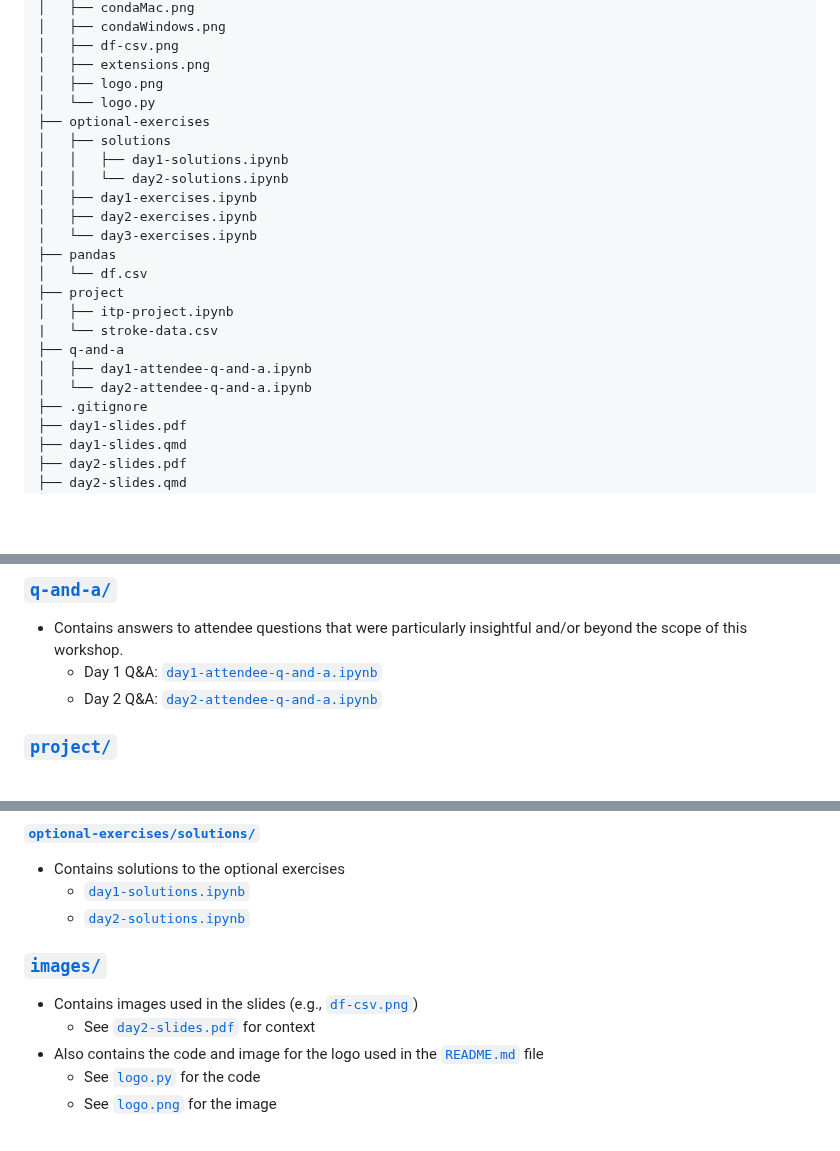
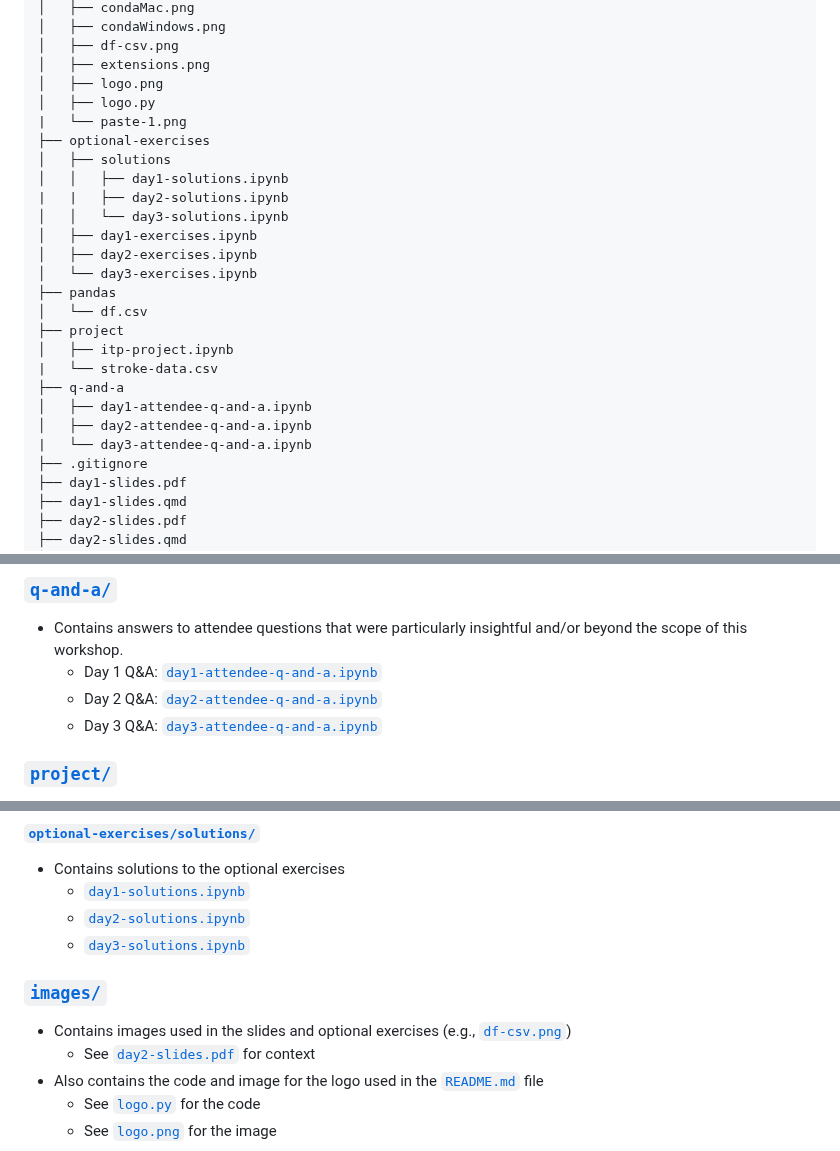
Before and after one commit to gklorfine/Intro-to-Python-Workshop, a Markdown page: extras/repo-structure.md, 3 parts joined by grey strips. GitHub-like rendering; blank space fills up the shorter version.

```diff
--- a/extras/repo-structure.md
+++ b/extras/repo-structure.md
@@ -28,11 +28,13 @@ Below is a **directory tree** of this repository:
 │   ├── df-csv.png
 │   ├── extensions.png
 │   ├── logo.png
-│   └── logo.py
+│   ├── logo.py
+|   └── paste-1.png
 ├── optional-exercises
 │   ├── solutions
 │   │   ├── day1-solutions.ipynb
-│   │   └── day2-solutions.ipynb
+|   |   ├── day2-solutions.ipynb
+│   │   └── day3-solutions.ipynb
 │   ├── day1-exercises.ipynb
 │   ├── day2-exercises.ipynb
 │   └── day3-exercises.ipynb
@@ -43,7 +45,8 @@ Below is a **directory tree** of this repository:
 |   └── stroke-data.csv
 ├── q-and-a
 │   ├── day1-attendee-q-and-a.ipynb
-│   └── day2-attendee-q-and-a.ipynb
+│   ├── day2-attendee-q-and-a.ipynb
+|   └── day3-attendee-q-and-a.ipynb
 ├── .gitignore
 ├── day1-slides.pdf
 ├── day1-slides.qmd
@@ -75,6 +78,7 @@ Starting at the **root** of the repository (i.e., the top-level/outermost folder
 - Contains answers to attendee questions that were particularly insightful and/or beyond the scope of this workshop.
     + Day 1 Q&A: [`day1-attendee-q-and-a.ipynb`](../q-and-a/day1-attendee-q-and-a.ipynb)
     + Day 2 Q&A: [`day2-attendee-q-and-a.ipynb`](../q-and-a/day2-attendee-q-and-a.ipynb)
+    + Day 3 Q&A: [`day3-attendee-q-and-a.ipynb`](../q-and-a/day3-attendee-q-and-a.ipynb)
 
 ### [`project/`](../project)
 
@@ -98,10 +102,11 @@ Starting at the **root** of the repository (i.e., the top-level/outermost folder
 - Contains solutions to the optional exercises
     + [`day1-solutions.ipynb`](../optional-exercises/solutions/day1-solutions.ipynb)
     + [`day2-solutions.ipynb`](../optional-exercises/solutions/day2-solutions.ipynb)
+    + [`day3-solutions.ipynb`](../optional-exercises/solutions/day3-solutions.ipynb)
 
 ### [`images/`](../images)
 
-- Contains images used in the slides (e.g., [`df-csv.png`](../images/df-csv.png))
+- Contains images used in the slides and optional exercises (e.g., [`df-csv.png`](../images/df-csv.png))
     + See [`day2-slides.pdf`](../day2-slides.pdf) for context
 - Also contains the code and image for the logo used in the [`README.md`](../README.md) file
     + See [`logo.py`](../images/logo.py) for the code
```
